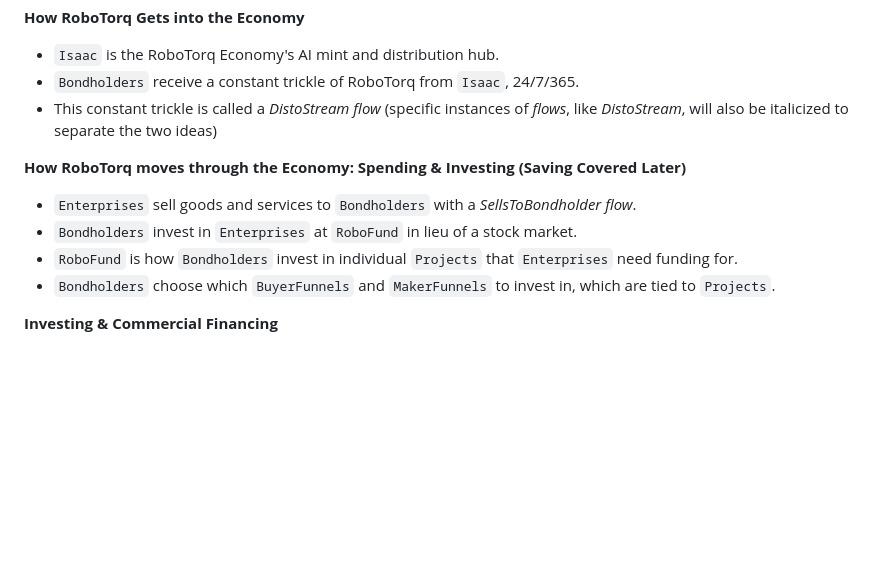
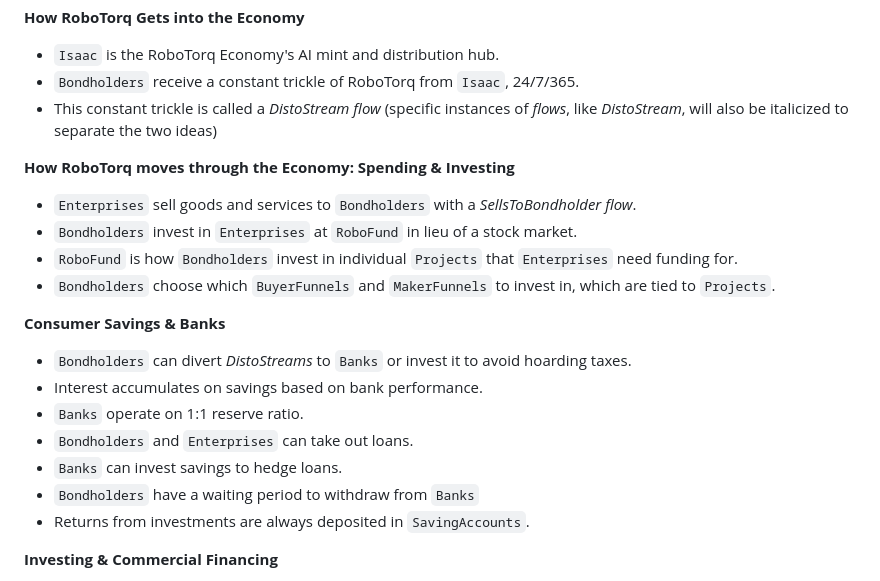
Before and after one commit to GrokkingGrok/Project-Asimov, a Markdown page: CONTRIBUTING.md, the part around the change printed below. Drawn GitHub-style; blank space fills up the shorter version.

```diff
--- a/CONTRIBUTING.md
+++ b/CONTRIBUTING.md
@@ -77,11 +100,20 @@ This section will go into extreme detail. You should be able to reference this d
   * `Bondholders` receive a constant trickle of RoboTorq from `Isaac`, 24/7/365.
   * This constant trickle is called a *DistoStream* *flow* (specific instances of *flows*, like *DistoStream*, will also be italicized to separate the two ideas)
 
-  **How RoboTorq moves through the Economy: Spending & Investing (Saving Covered Later)**
+  **How RoboTorq moves through the Economy: Spending & Investing**
   * `Enterprises` sell goods and services to `Bondholders` with a *SellsToBondholder* *flow*.
   * `Bondholders` invest in `Enterprises` at `RoboFund` in lieu of a stock market.
   * `RoboFund` is how `Bondholders` invest in individual `Projects` that `Enterprises` need funding for.
   * `Bondholders` choose which `BuyerFunnels` and `MakerFunnels` to invest in, which are tied to `Projects`.
+
+  **Consumer Savings & Banks**
+  * `Bondholders` can divert *DistoStreams* to `Banks` or invest it to avoid hoarding taxes.
+  * Interest accumulates on savings based on bank performance.
+  * `Banks` operate on 1:1 reserve ratio.
+  * `Bondholders` and `Enterprises` can take out loans.
+  * `Banks` can invest savings to hedge loans.
+  * `Bondholders` have a waiting period to withdraw from `Banks`
+  * Returns from investments are always deposited in `SavingAccounts`.
 
   **Investing & Commercial Financing**
   * When a `Project` is funded, it is converted to a `Bid`, to be vetted by `BidNet`.
```
Also changed, not shown: other parts of CONTRIBUTING.md (+27 -4 lines).
